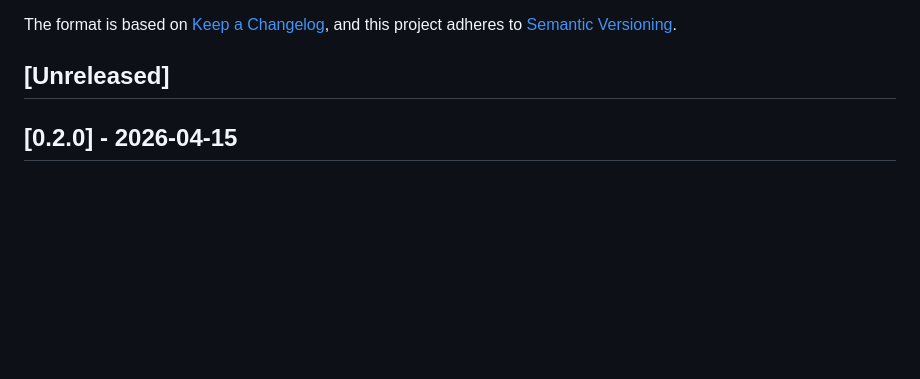
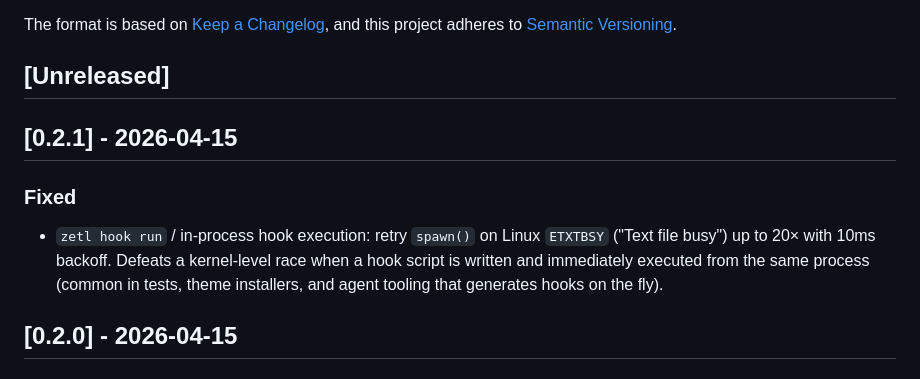
Before and after one commit to anuna-research/zetl, a Markdown page: CHANGELOG.md, the part around the change. GitHub-like rendering; blank space fills up the shorter version.

Commit message:
docs: cut CHANGELOG [0.2.1] - 2026-04-15

```diff
--- a/CHANGELOG.md
+++ b/CHANGELOG.md
@@ -6,6 +6,16 @@ The format is based on [Keep a Changelog](https://keepachangelog.com/en/1.1.0/),
 and this project adheres to [Semantic Versioning](https://semver.org/spec/v2.0.0.html).
 
 ## [Unreleased]
+
+## [0.2.1] - 2026-04-15
+
+### Fixed
+
+- `zetl hook run` / in-process hook execution: retry `spawn()` on Linux
+  `ETXTBSY` ("Text file busy") up to 20× with 10ms backoff. Defeats a
+  kernel-level race when a hook script is written and immediately
+  executed from the same process (common in tests, theme installers,
+  and agent tooling that generates hooks on the fly).
 
 ## [0.2.0] - 2026-04-15
 
```
